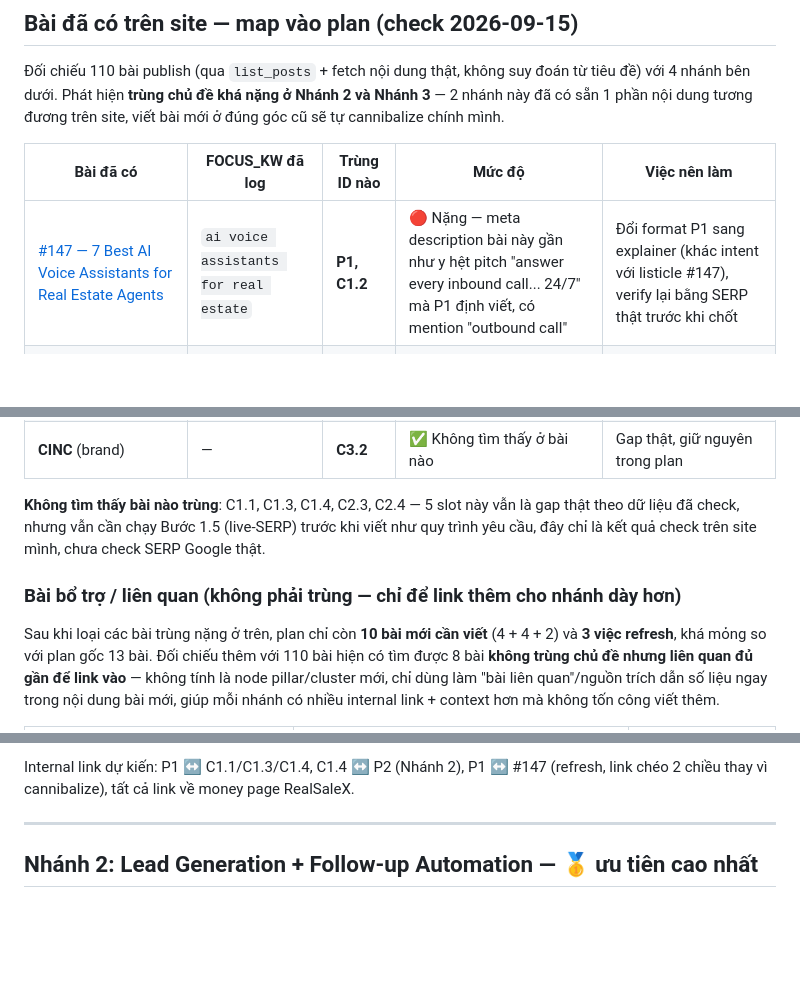
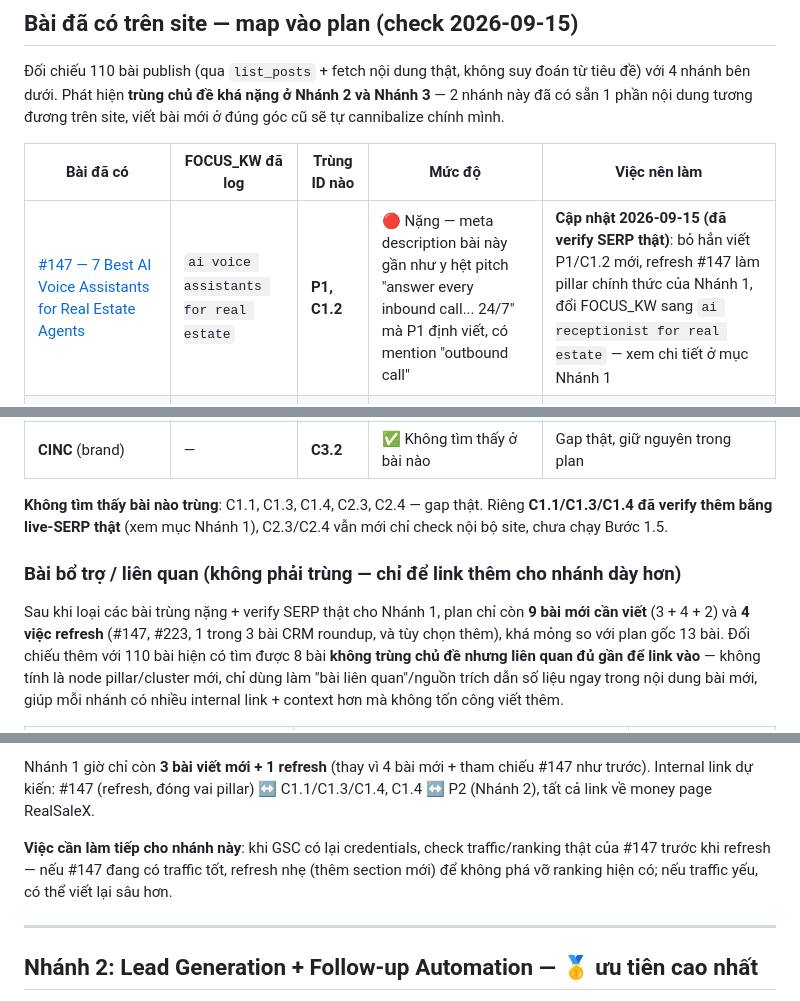
Before and after one commit to infinaqnhat/Web-Infina-AI, a Markdown page: wordpress-mcp/content-plan.md, 3 parts joined by grey strips. Rendered like a GitHub page; blank space fills up the shorter version.

```diff
--- a/wordpress-mcp/content-plan.md
+++ b/wordpress-mcp/content-plan.md
@@ -26,7 +26,7 @@ dung thật đã fetch. Xem mục "Bài đã có trên site" ngay dưới trư
 
 | Bài đã có | FOCUS_KW đã log | Trùng ID nào | Mức độ | Việc nên làm |
 |---|---|---|---|---|
-| [#147 — 7 Best AI Voice Assistants for Real Estate Agents](https://infina.ai/news/best-ai-voice-assistants-for-real-estate/) | `ai voice assistants for real estate` | **P1, C1.2** | 🔴 Nặng — meta description bài này gần như y hệt pitch "answer every inbound call... 24/7" mà P1 định viết, có mention "outbound call" | Đổi format P1 sang explainer (khác intent với listicle #147), verify lại bằng SERP thật trước khi chốt |
+| [#147 — 7 Best AI Voice Assistants for Real Estate Agents](https://infina.ai/news/best-ai-voice-assistants-for-real-estate/) | `ai voice assistants for real estate` | **P1, C1.2** | 🔴 Nặng — meta description bài này gần như y hệt pitch "answer every inbound call... 24/7" mà P1 định viết, có mention "outbound call" | **Cập nhật 2026-09-15 (đã verify SERP thật)**: bỏ hẳn viết P1/C1.2 mới, refresh #147 làm pillar chính thức của Nhánh 1, đổi FOCUS_KW sang `ai receptionist for real estate` — xem chi tiết ở mục Nhánh 1 |
 | [#223 — Speed-to-Lead: How Real Estate Agent CRM Closes the 15-Hour Gap](https://infina.ai/news/real-estate-agent-crm-speed-to-lead/) | `real estate agent crm` | **C2.2** | 🔴 Nặng — đã có đúng số liệu 15-hour/40-50%, đã mention Follow Up Boss + kvCORE | Bỏ viết C2.2 mới, refresh bài này (skill `post-refresh`) + thêm link về money page |
 | [#384 — Best CRM Software for Real Estate Agents: Full Comparison](https://infina.ai/news/best-crm-software-real-estate-agents/) | `best crm software` | **C3.1, C3.3** | 🔴 Nặng — đã cover Follow Up Boss + kvCORE | Bỏ viết C3.1/C3.3 dạng bài riêng, refresh 1 trong 3 bài CRM roundup thay vì tạo bài mới |
 | [#207 — Best Real Estate Agent CRM Software in 2026](https://infina.ai/news/best-crm-for-real-estate/) | `best crm for real estate` | **C3.1, C3.3** | 🔴 Nặng — cùng lý do trên | (gộp chung xử lý với #384) |
@@ -38,14 +38,15 @@ dung thật đã fetch. Xem mục "Bài đã có trên site" ngay dưới trư
 | [#521 — Real Estate Contact Forms Are Losing the Highest-Intent Leads](https://infina.ai/news/real-estate-contact-form-conversion-rate/) | — | **C2.1** | 🟡 Nhẹ | Góc form capture, không phải lead-gen software roundup — khả năng vẫn ổn |
 | **CINC** (brand) | — | **C3.2** | ✅ Không tìm thấy ở bài nào | Gap thật, giữ nguyên trong plan |
 
-**Không tìm thấy bài nào trùng**: C1.1, C1.3, C1.4, C2.3, C2.4 — 5 slot này vẫn là gap thật theo dữ
-liệu đã check, nhưng vẫn cần chạy Bước 1.5 (live-SERP) trước khi viết như quy trình yêu cầu, đây
-chỉ là kết quả check trên site mình, chưa check SERP Google thật.
+**Không tìm thấy bài nào trùng**: C1.1, C1.3, C1.4, C2.3, C2.4 — gap thật. Riêng **C1.1/C1.3/C1.4
+đã verify thêm bằng live-SERP thật** (xem mục Nhánh 1), C2.3/C2.4 vẫn mới chỉ check nội bộ site,
+chưa chạy Bước 1.5.
 
 ### Bài bổ trợ / liên quan (không phải trùng — chỉ để link thêm cho nhánh dày hơn)
 
-Sau khi loại các bài trùng nặng ở trên, plan chỉ còn **10 bài mới cần viết** (4 + 4 + 2) và
-**3 việc refresh**, khá mỏng so với plan gốc 13 bài. Đối chiếu thêm với 110 bài hiện có tìm được
+Sau khi loại các bài trùng nặng + verify SERP thật cho Nhánh 1, plan chỉ còn **9 bài mới cần viết**
+(3 + 4 + 2) và **4 việc refresh** (#147, #223, 1 trong 3 bài CRM roundup, và tùy chọn thêm), khá
+mỏng so với plan gốc 13 bài. Đối chiếu thêm với 110 bài hiện có tìm được
 8 bài **không trùng chủ đề nhưng liên quan đủ gần để link vào** — không tính là node pillar/cluster
 mới, chỉ dùng làm "bài liên quan"/nguồn trích dẫn số liệu ngay trong nội dung bài mới, giúp mỗi
 nhánh có nhiều internal link + context hơn mà không tốn công viết thêm.
@@ -84,6 +114,11 @@ riêng"), không phải liên tưởng xa.
 
-Internal link dự kiến: P1 ↔ C1.1/C1.3/C1.4, C1.4 ↔ P2 (Nhánh 2), P1 ↔ #147 (refresh, link chéo 2
-chiều thay vì cannibalize), tất cả link về money page RealSaleX.
+Nhánh 1 giờ chỉ còn **3 bài viết mới + 1 refresh** (thay vì 4 bài mới + tham chiếu #147 như trước).
+Internal link dự kiến: #147 (refresh, đóng vai pillar) ↔ C1.1/C1.3/C1.4, C1.4 ↔ P2 (Nhánh 2), tất cả
+link về money page RealSaleX.
+
+**Việc cần làm tiếp cho nhánh này**: khi GSC có lại credentials, check traffic/ranking thật của
+#147 trước khi refresh — nếu #147 đang có traffic tốt, refresh nhẹ (thêm section mới) để không phá
+vỡ ranking hiện có; nếu traffic yếu, có thể viết lại sâu hơn.
 
 ---
 
```
Also changed, not shown: other parts of wordpress-mcp/content-plan.md (+35 -6 lines).
